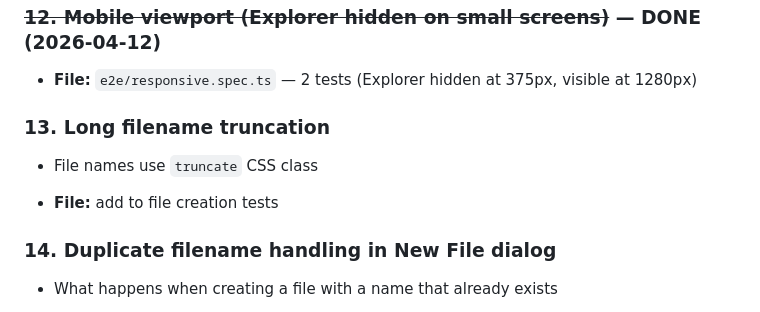
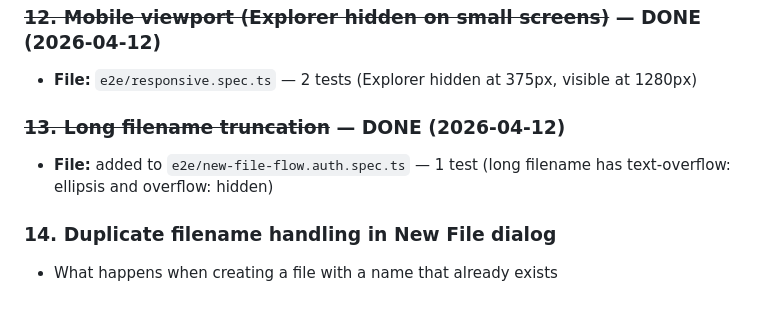
Before and after one commit to faddah/code-canvas-astro, a Markdown page: E2E-Coverage-Gaps-Remaining.md, the part around the change. GitHub-like rendering.

Commit message:
Updated #13 Long filename truncation as DONE.

```diff
--- a/E2E-Coverage-Gaps-Remaining.md
+++ b/E2E-Coverage-Gaps-Remaining.md
@@ -67,11 +67,10 @@
 
 - **File:** `e2e/responsive.spec.ts` — 2 tests (Explorer hidden at 375px, visible at 1280px)
 
-### 13. Long filename truncation
+### ~~13. Long filename truncation~~ — DONE (2026-04-12)
 
-- File names use `truncate` CSS class
-
-- **File:** add to file creation tests
+- **File:** added to `e2e/new-file-flow.auth.spec.ts`
+— 1 test (long filename has text-overflow: ellipsis and overflow: hidden)
 
 ### 14. Duplicate filename handling in New File dialog
 
```
